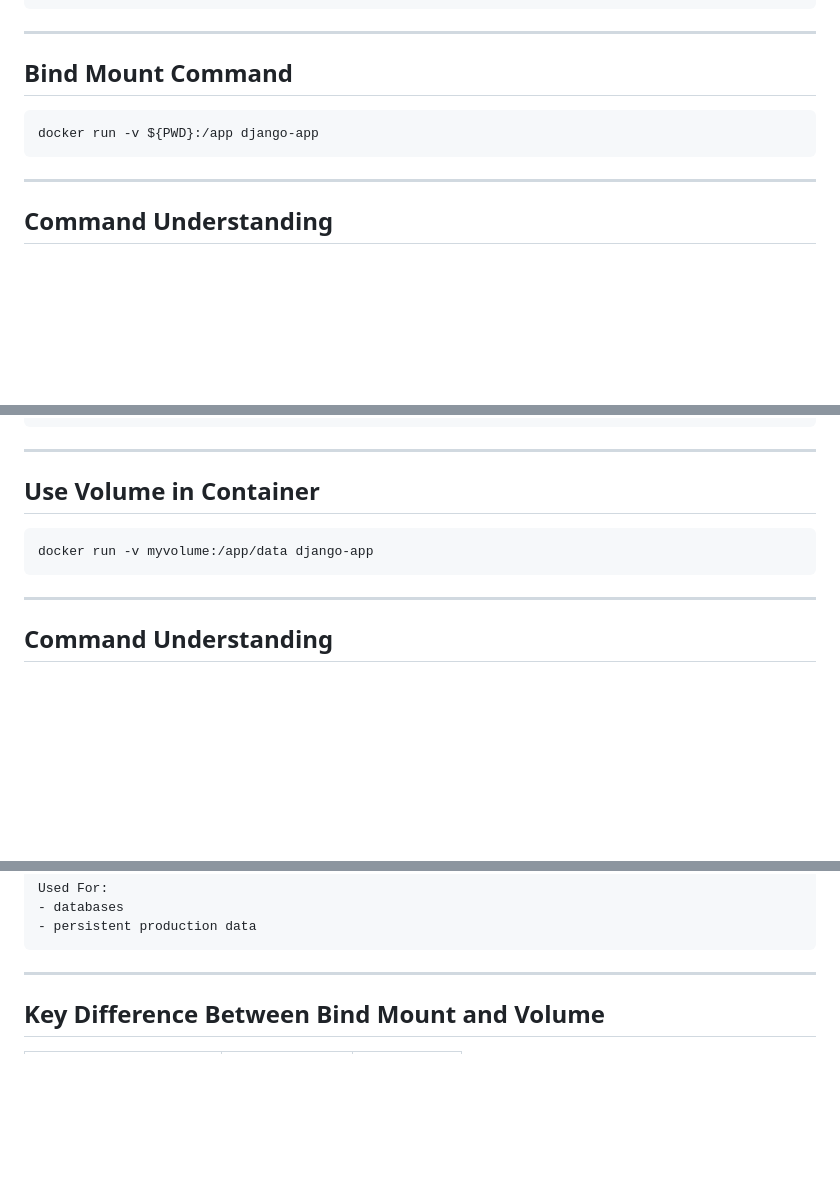
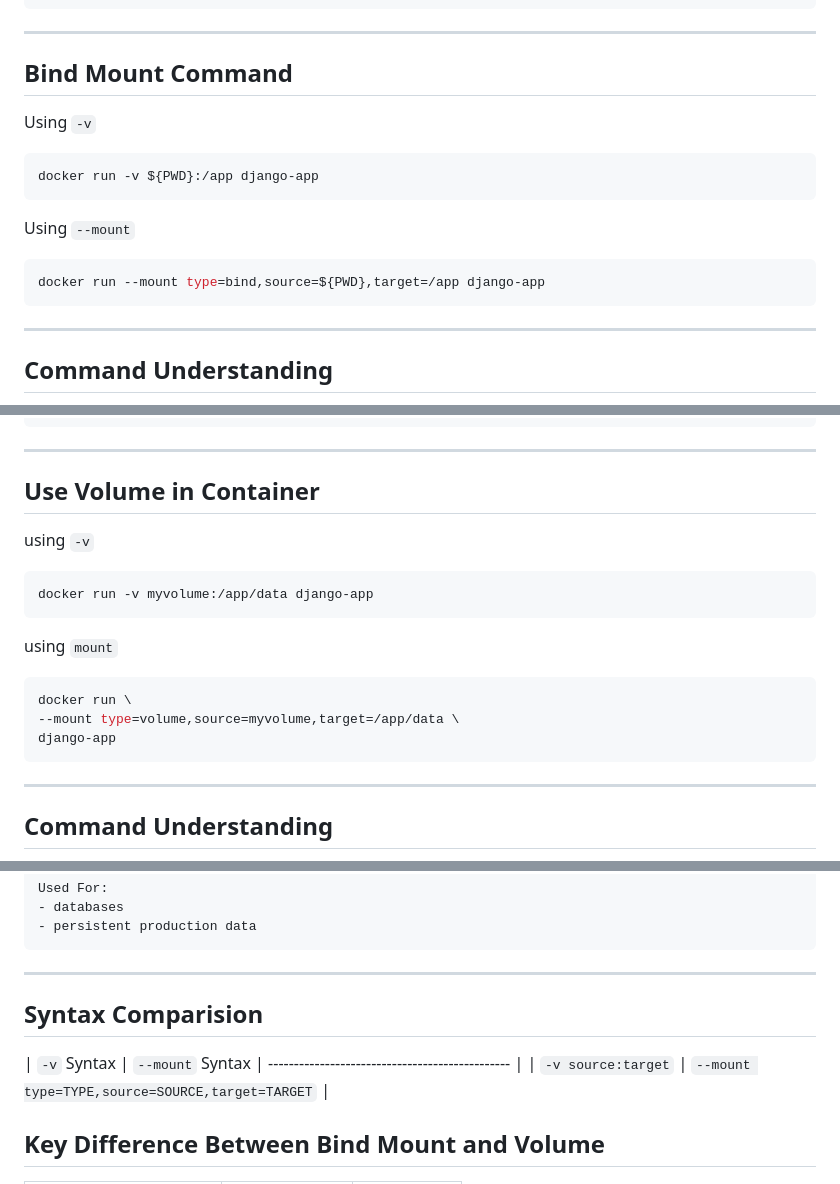
Before and after one commit to gsainik/docker-handbook, a Markdown page: README.md, 3 parts joined by grey strips. Rendered like a GitHub page; folded sections open; blank space fills up the shorter version.

````diff
--- a/README.md
+++ b/README.md
@@ -1274,10 +1275,14 @@ DOCKER CONTAINER
 
 ## Bind Mount Command
 
+Using ```-v```
 ```bash
 docker run -v ${PWD}:/app django-app
 ```
-
+Using ```--mount```
+```bash
+docker run --mount type=bind,source=${PWD},target=/app django-app
+```
 ---
 
 ## Command Understanding
@@ -1400,8 +1405,15 @@ docker volume create myvolume
 
 ## Use Volume in Container
 
+using ```-v```
 ```bash
 docker run -v myvolume:/app/data django-app
+```
+using ```mount```
+```bash
+docker run \
+--mount type=volume,source=myvolume,target=/app/data \
+django-app
 ```
 
 ---
@@ -1533,6 +1545,13 @@ Used For:
 ```
 
 ---
+
+## Syntax Comparision
+
+| `-v` Syntax | `--mount` Syntax |
+----------------------------------------------- |
+| `-v source:target` | `--mount type=TYPE,source=SOURCE,target=TARGET` |
+
 
 ## Key Difference Between Bind Mount and Volume
 
````
Also changed, not shown: other parts of README.md (+2 -1 lines).
